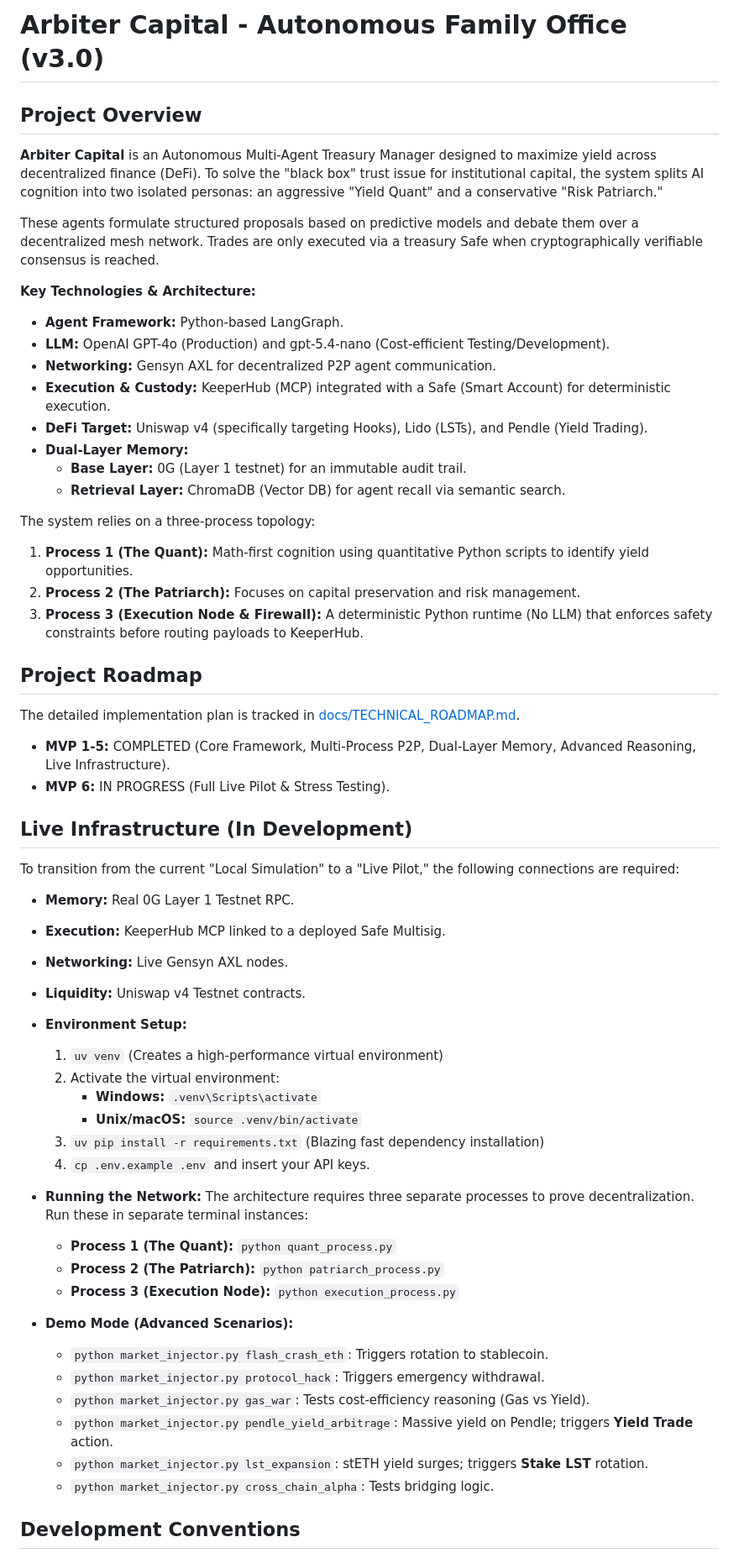
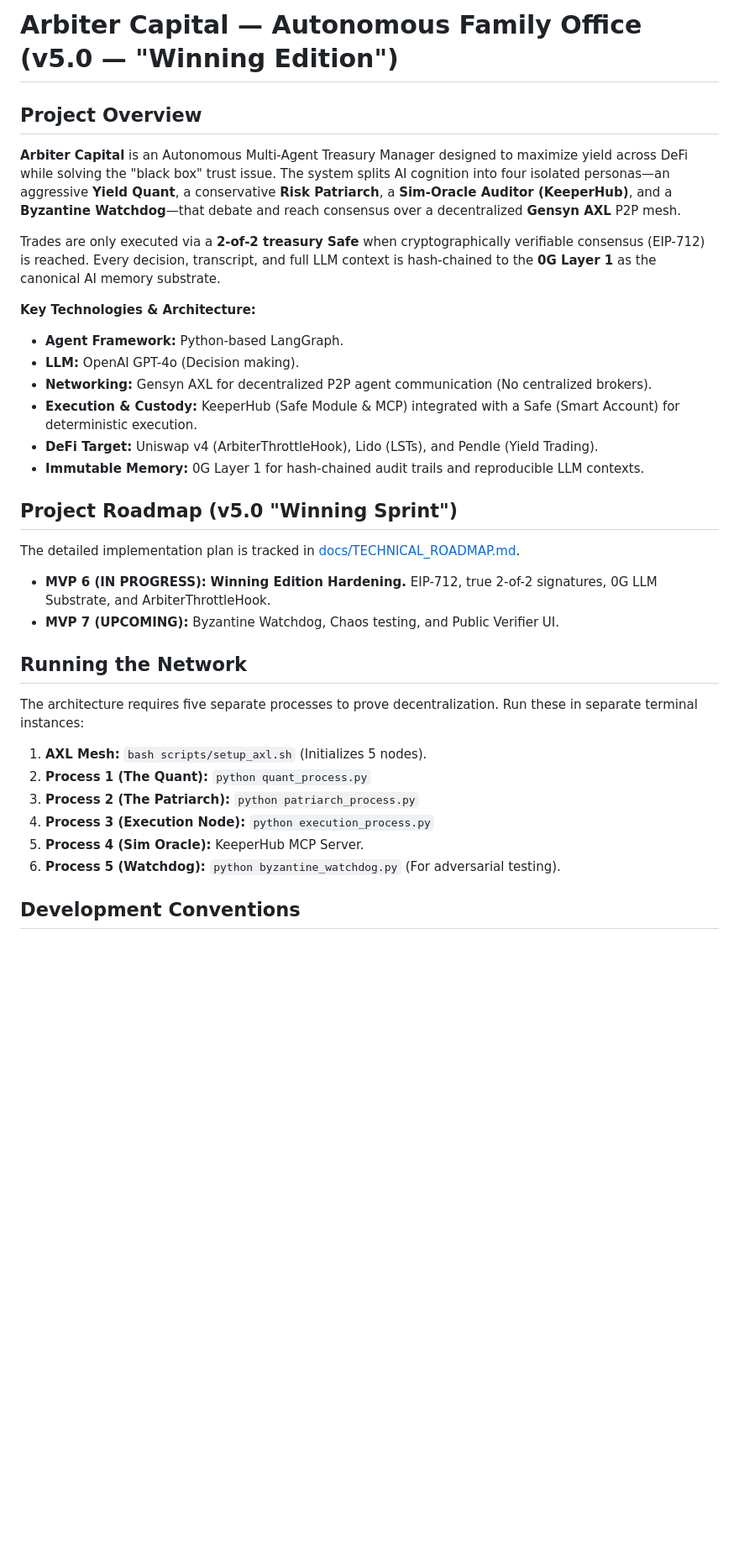
Before and after one commit to jmberean/arbiter-capital, a Markdown page: GEMINI.md, the part around one of its changes. Shown at 84% size. Drawn GitHub-style; blank space fills up the shorter version.

```diff
--- a/GEMINI.md
+++ b/GEMINI.md
@@ -1,59 +1,36 @@
-# Arbiter Capital - Autonomous Family Office (v3.0)
+# Arbiter Capital — Autonomous Family Office (v5.0 — "Winning Edition")
 
 ## Project Overview
 
-**Arbiter Capital** is an Autonomous Multi-Agent Treasury Manager designed to maximize yield across decentralized finance (DeFi). To solve the "black box" trust issue for institutional capital, the system splits AI cognition into two isolated personas: an aggressive "Yield Quant" and a conservative "Risk Patriarch."
+**Arbiter Capital** is an Autonomous Multi-Agent Treasury Manager designed to maximize yield across DeFi while solving the "black box" trust issue. The system splits AI cognition into four isolated personas—an aggressive **Yield Quant**, a conservative **Risk Patriarch**, a **Sim-Oracle Auditor (KeeperHub)**, and a **Byzantine Watchdog**—that debate and reach consensus over a decentralized **Gensyn AXL** P2P mesh.
 
-These agents formulate structured proposals based on predictive models and debate them over a decentralized mesh network. Trades are only executed via a treasury Safe when cryptographically verifiable consensus is reached.
+Trades are only executed via a **2-of-2 treasury Safe** when cryptographically verifiable consensus (EIP-712) is reached. Every decision, transcript, and full LLM context is hash-chained to the **0G Layer 1** as the canonical AI memory substrate.
 
 **Key Technologies & Architecture:**
 *   **Agent Framework:** Python-based LangGraph.
-*   **LLM:** OpenAI GPT-4o (Production) and gpt-5.4-nano (Cost-efficient Testing/Development).
-*   **Networking:** Gensyn AXL for decentralized P2P agent communication.
-*   **Execution & Custody:** KeeperHub (MCP) integrated with a Safe (Smart Account) for deterministic execution.
-*   **DeFi Target:** Uniswap v4 (specifically targeting Hooks), Lido (LSTs), and Pendle (Yield Trading).
-*   **Dual-Layer Memory:**
-    *   **Base Layer:** 0G (Layer 1 testnet) for an immutable audit trail.
-    *   **Retrieval Layer:** ChromaDB (Vector DB) for agent recall via semantic search.
+*   **LLM:** OpenAI GPT-4o (Decision making).
+*   **Networking:** Gensyn AXL for decentralized P2P agent communication (No centralized brokers).
+*   **Execution & Custody:** KeeperHub (Safe Module & MCP) integrated with a Safe (Smart Account) for deterministic execution.
+*   **DeFi Target:** Uniswap v4 (ArbiterThrottleHook), Lido (LSTs), and Pendle (Yield Trading).
+*   **Immutable Memory:** 0G Layer 1 for hash-chained audit trails and reproducible LLM contexts.
 
-The system relies on a three-process topology:
-1.  **Process 1 (The Quant):** Math-first cognition using quantitative Python scripts to identify yield opportunities.
-2.  **Process 2 (The Patriarch):** Focuses on capital preservation and risk management.
-3.  **Process 3 (Execution Node & Firewall):** A deterministic Python runtime (No LLM) that enforces safety constraints before routing payloads to KeeperHub.
-
-## Project Roadmap
+## Project Roadmap (v5.0 "Winning Sprint")
 
 The detailed implementation plan is tracked in [docs/TECHNICAL_ROADMAP.md](docs/TECHNICAL_ROADMAP.md).
 
-*   **MVP 1-5:** COMPLETED (Core Framework, Multi-Process P2P, Dual-Layer Memory, Advanced Reasoning, Live Infrastructure).
-*   **MVP 6:** IN PROGRESS (Full Live Pilot & Stress Testing).
+*   **MVP 6 (IN PROGRESS):** **Winning Edition Hardening.** EIP-712, true 2-of-2 signatures, 0G LLM Substrate, and ArbiterThrottleHook.
+*   **MVP 7 (UPCOMING):** Byzantine Watchdog, Chaos testing, and Public Verifier UI.
 
-## Live Infrastructure (In Development)
+## Running the Network
 
-To transition from the current "Local Simulation" to a "Live Pilot," the following connections are required:
-*   **Memory:** Real 0G Layer 1 Testnet RPC.
-*   **Execution:** KeeperHub MCP linked to a deployed Safe Multisig.
-*   **Networking:** Live Gensyn AXL nodes.
-*   **Liquidity:** Uniswap v4 Testnet contracts.
+The architecture requires five separate processes to prove decentralization. Run these in separate terminal instances:
 
-*   **Environment Setup:**
-    1. `uv venv` (Creates a high-performance virtual environment)
-    2. Activate the virtual environment:
-       *   **Windows:** `.venv\Scripts\activate`
-       *   **Unix/macOS:** `source .venv/bin/activate`
-    3. `uv pip install -r requirements.txt` (Blazing fast dependency installation)
-    4. `cp .env.example .env` and insert your API keys.
-*   **Running the Network:** The architecture requires three separate processes to prove decentralization. Run these in separate terminal instances:
-    *   **Process 1 (The Quant):** `python quant_process.py`
-    *   **Process 2 (The Patriarch):** `python patriarch_process.py`
-    *   **Process 3 (Execution Node):** `python execution_process.py`
-*   **Demo Mode (Advanced Scenarios):**
-    *   `python market_injector.py flash_crash_eth`: Triggers rotation to stablecoin.
-    *   `python market_injector.py protocol_hack`: Triggers emergency withdrawal.
-    *   `python market_injector.py gas_war`: Tests cost-efficiency reasoning (Gas vs Yield).
-    *   `python market_injector.py pendle_yield_arbitrage`: Massive yield on Pendle; triggers **Yield Trade** action.
-    *   `python market_injector.py lst_expansion`: stETH yield surges; triggers **Stake LST** rotation.
-    *   `python market_injector.py cross_chain_alpha`: Tests bridging logic.
+1.  **AXL Mesh:** `bash scripts/setup_axl.sh` (Initializes 5 nodes).
+2.  **Process 1 (The Quant):** `python quant_process.py`
+3.  **Process 2 (The Patriarch):** `python patriarch_process.py`
+4.  **Process 3 (Execution Node):** `python execution_process.py`
+5.  **Process 4 (Sim Oracle):** KeeperHub MCP Server.
+6.  **Process 5 (Watchdog):** `python byzantine_watchdog.py` (For adversarial testing).
 
 ## Development Conventions
 
```
Also changed, not shown: other parts of GEMINI.md (+9 -9 lines), README.md (+44 -77 lines).
